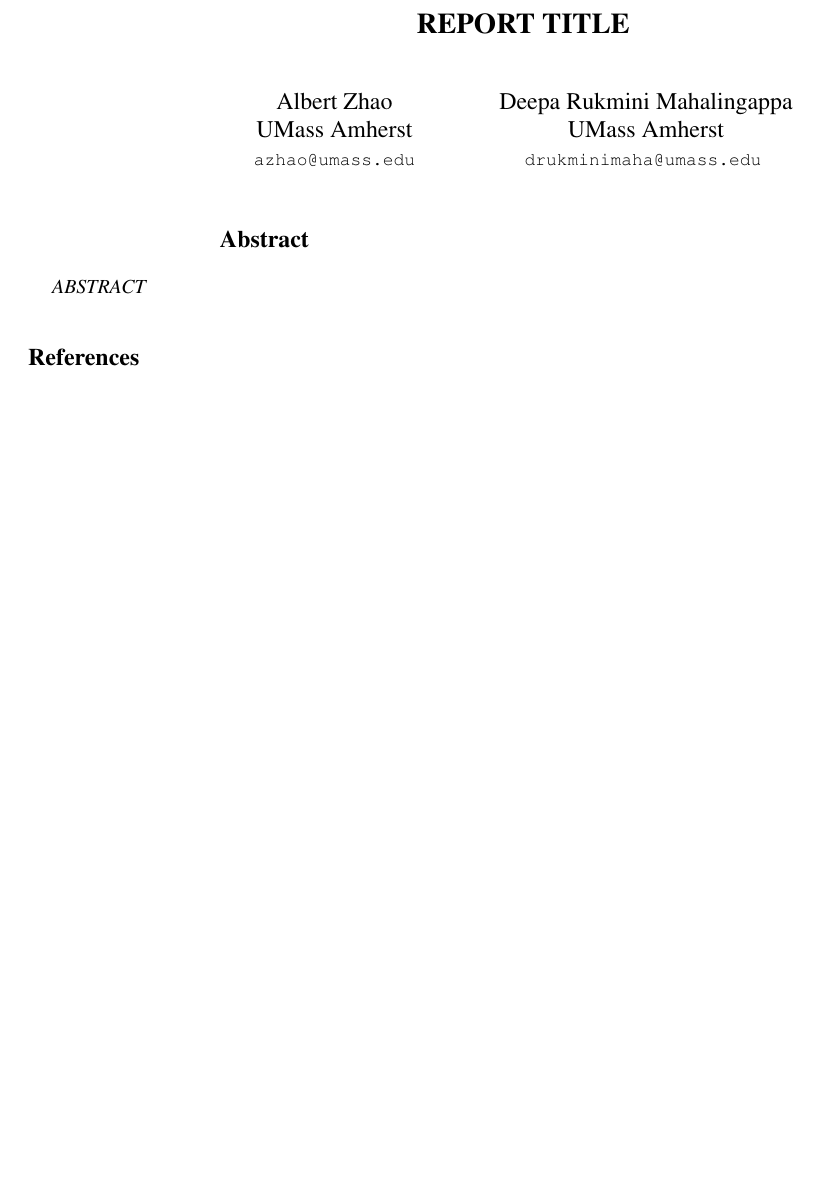
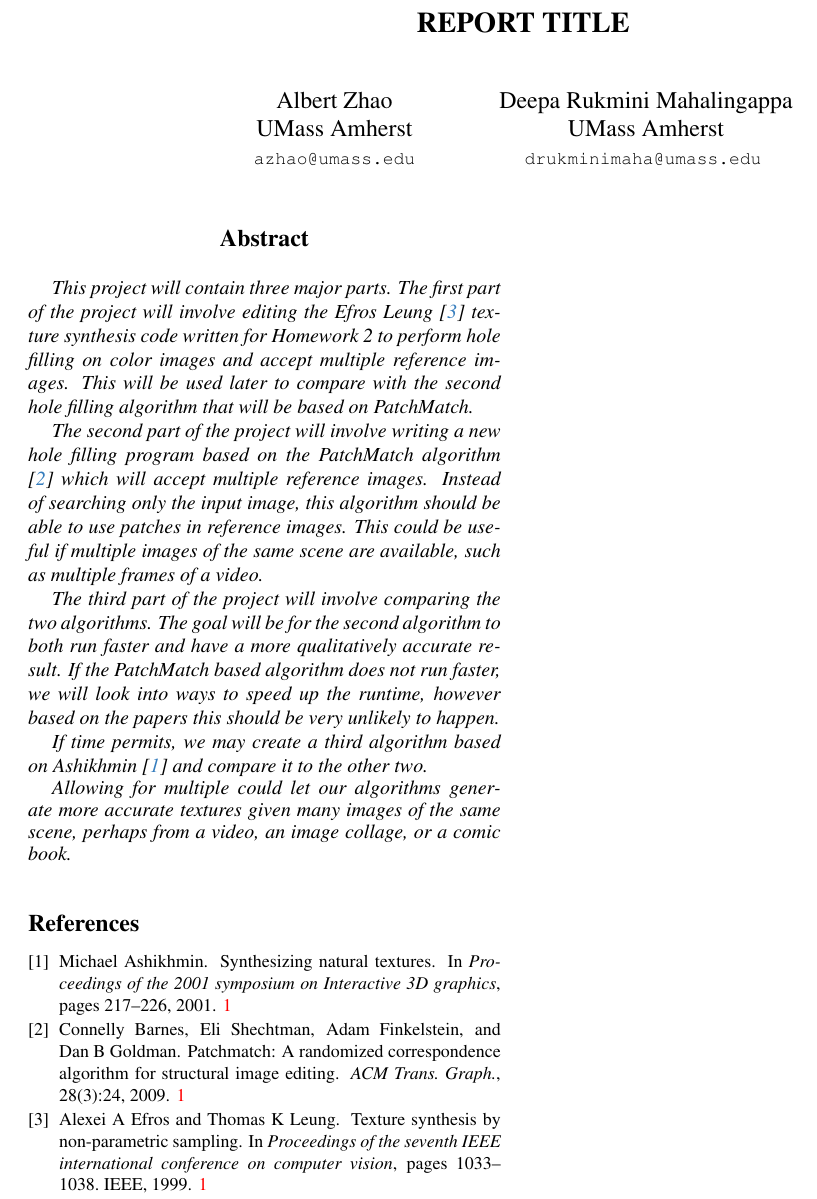
Before and after one commit to userazhao/670project, a LaTeX paper (report/main.tex, which reads report/sec/0_abstract.tex): part of the page, cut so that both start at the same text, the shorter picture padded with empty space. Compiled offline with pdfLaTeX.

Commit message:
Update 0_abstract.tex

```diff
--- a/report/sec/0_abstract.tex
+++ b/report/sec/0_abstract.tex
@@ -1,3 +1,11 @@
 \begin{abstract}
-ABSTRACT
+This project will contain three major parts. The first part of the project will involve editing the Efros Leung \cite{efros1999texture} texture synthesis code written for Homework 2 to perform hole filling on color images and accept multiple reference images. This will be used later to compare with the second hole filling algorithm that will be based on PatchMatch.
+
+The second part of the project will involve writing a new hole filling program based on the PatchMatch algorithm \cite{barnes2009patchmatch} which will accept multiple reference images. Instead of searching only the input image, this algorithm should be able to use patches in reference images. This could be useful if multiple images of the same scene are available, such as multiple frames of a video.
+
+The third part of the project will involve comparing the two algorithms. The goal will be for the second algorithm to both run faster and have a more qualitatively accurate result. If the PatchMatch based algorithm does not run faster, we will look into ways to speed up the runtime, however based on the papers this should be very unlikely to happen.
+
+If time permits, we may create a third algorithm based on Ashikhmin \cite{ashikhmin2001synthesizing} and compare it to the other two.
+
+Allowing for multiple could let our algorithms generate more accurate textures given many images of the same scene, perhaps from a video, an image collage, or a comic book.
 \end{abstract}
```
